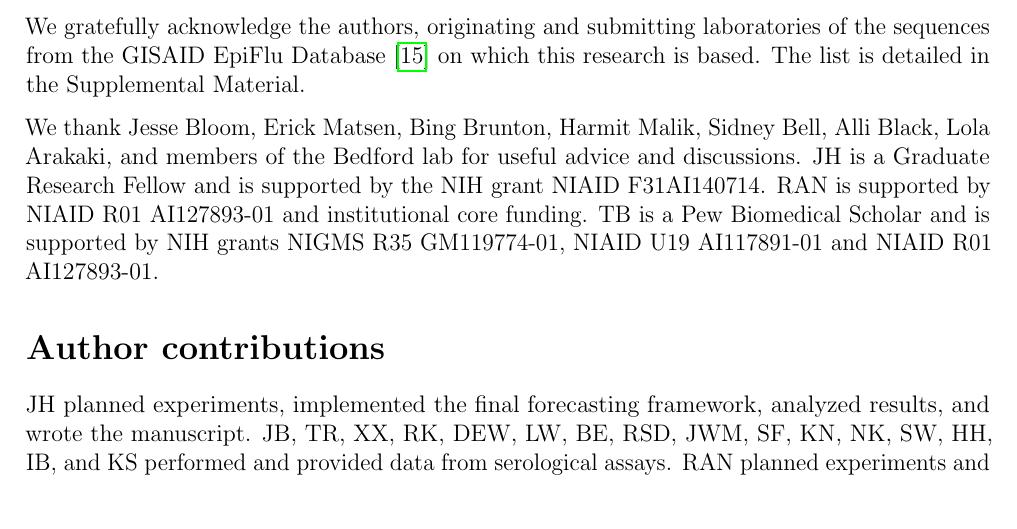
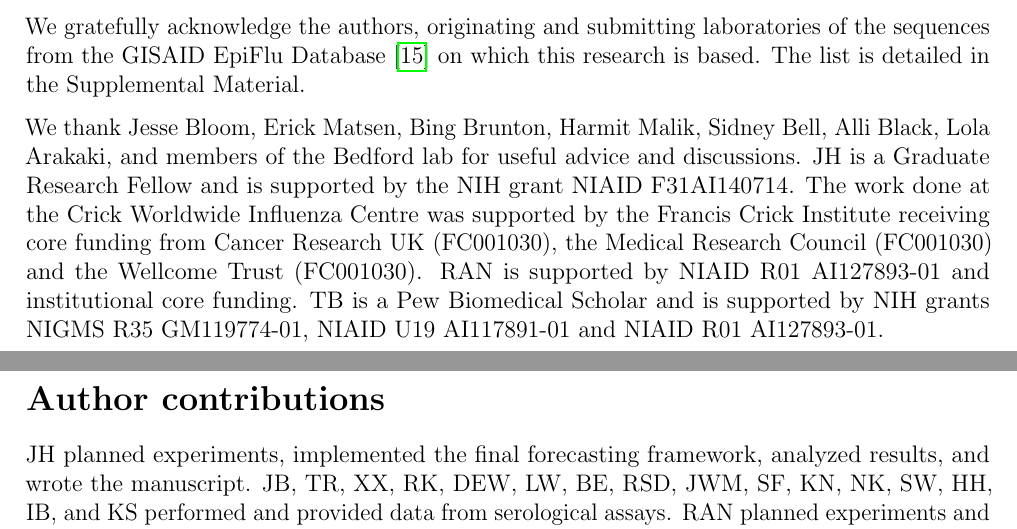
Before and after one commit to blab/flu-forecasting, a LaTeX paper (manuscript/flu_forecasting.tex, which reads manuscript/main.tex): part of page 27 of 47 before the commit and two parts of pages 27 and 28 of 47 after it, the two joined at a grey line, cut so that both start at the same text. Compiled offline with pdfLaTeX.

Commit message:
Add funding sources for Crick CC

```diff
--- a/manuscript/main.tex
+++ b/manuscript/main.tex
@@ -662,6 +662,7 @@ We gratefully acknowledge the authors, originating and submitting laboratories o
 
 We thank Jesse Bloom, Erick Matsen, Bing Brunton, Harmit Malik, Sidney Bell, Alli Black, Lola Arakaki, and members of the Bedford lab for useful advice and discussions.
 JH is a Graduate Research Fellow and is supported by the NIH grant NIAID F31AI140714.
+The work done at the Crick Worldwide Influenza Centre was supported by the Francis Crick Institute receiving core funding from Cancer Research UK (FC001030), the Medical Research Council (FC001030) and the Wellcome Trust (FC001030).
 RAN is supported by NIAID R01 AI127893-01 and institutional core funding.
 TB is a Pew Biomedical Scholar and is supported by NIH grants NIGMS R35 GM119774-01, NIAID U19 AI117891-01 and NIAID R01 AI127893-01.
 
```
